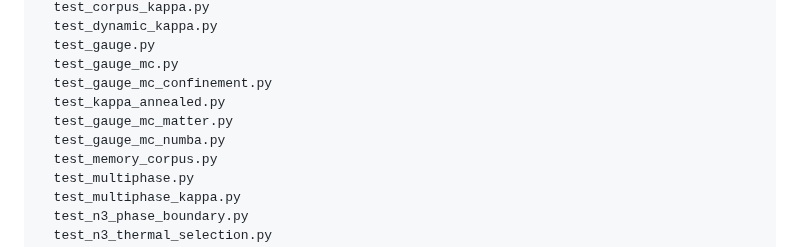
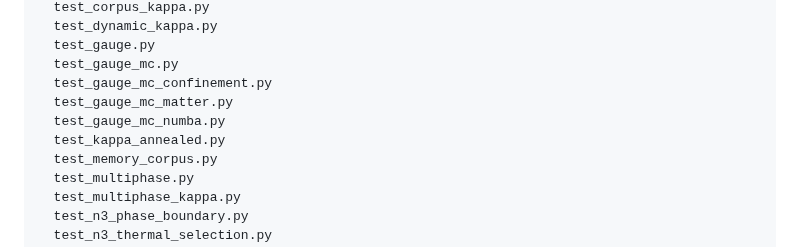
Before and after one commit to Ordo-Umbra/Project-Genesis, a Markdown page: README.md, the part around the change. Rendered like a GitHub page.

Commit message:
docs: fix test-list ordering in README layout
Co-Authored-By: Claude Fable 5 <noreply@anthropic.com>
Claude-Session: https://claude.ai/code/session_01GtMLJzz4wgxrDP8gxFxSkZ

```diff
--- a/README.md
+++ b/README.md
@@ -77,9 +77,9 @@ tests/                 331 checks across the engine, instruments, and physics
   test_gauge.py
   test_gauge_mc.py
   test_gauge_mc_confinement.py
-  test_kappa_annealed.py
   test_gauge_mc_matter.py
   test_gauge_mc_numba.py
+  test_kappa_annealed.py
   test_memory_corpus.py
   test_multiphase.py
   test_multiphase_kappa.py
```
